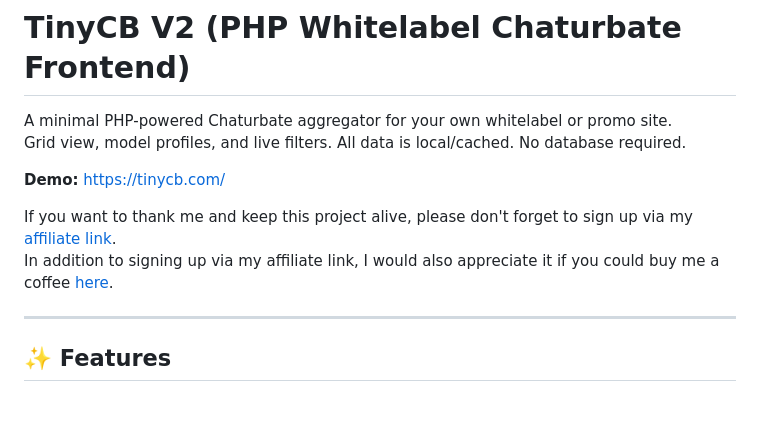
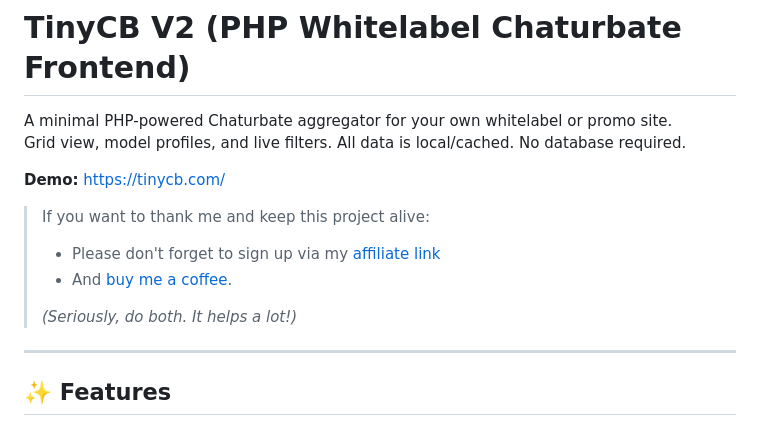
Before and after one commit to TinyCB/Chaturbate-affiliate-api-script, a Markdown page: readme.md, the part around the change. Rendered like a GitHub page.

```diff
--- a/readme.md
+++ b/readme.md
@@ -4,8 +4,11 @@ Grid view, model profiles, and live filters. All data is local/cached. No databa
 
 **Demo:** https://tinycb.com/
 
-If you want to thank me and keep this project alive, please don't forget to sign up via my [affiliate link](https://chaturbate.com/in/?tour=9O7D&campaign=2DLMP&track=default).
-In addition to signing up via my affiliate link, I would also appreciate it if you could buy me a coffee [here](https://coff.ee/tinycb).
+> If you want to thank me and keep this project alive:
+> - Please don't forget to sign up via my [affiliate link](https://chaturbate.com/in/?tour=9O7D&campaign=2DLMP&track=default)
+> - And [buy me a coffee](https://coff.ee/tinycb).
+>
+> _(Seriously, do both. It helps a lot!)_
 
 ---
 
```
